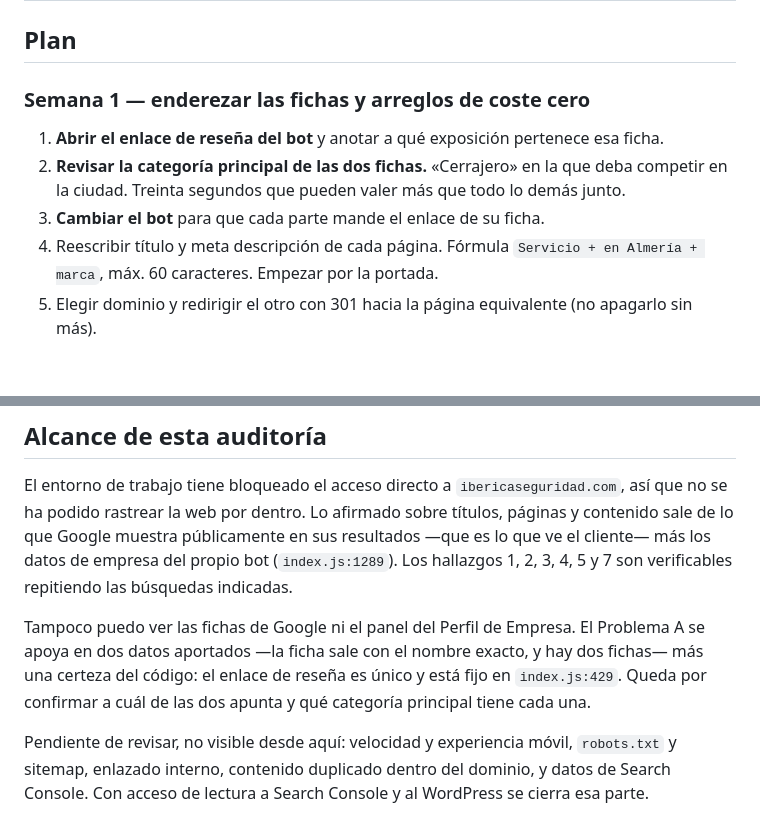
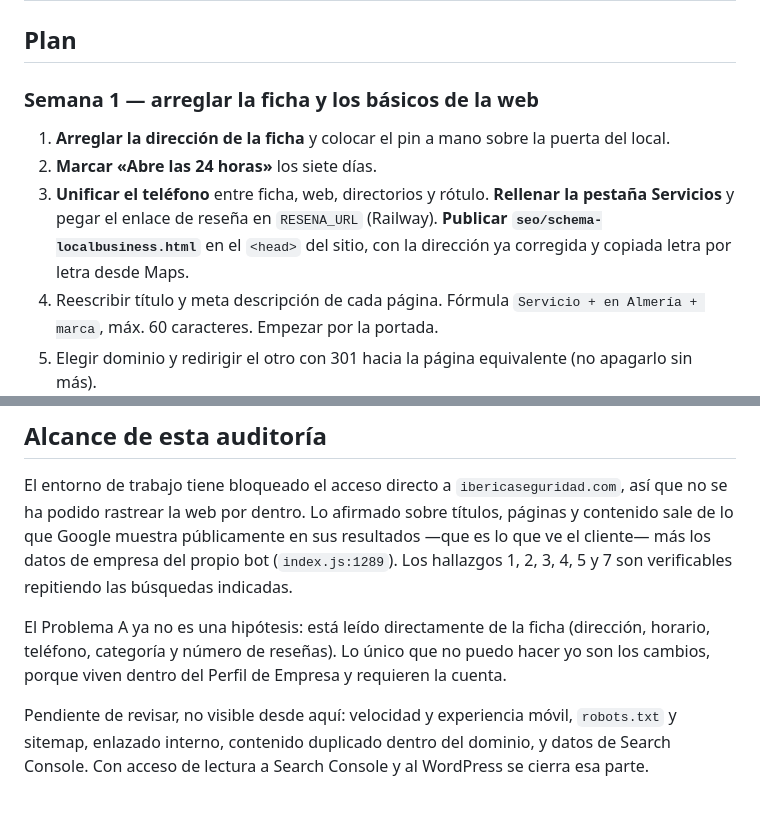
Before and after one commit to Iberica22/Iberica-BOT, a Markdown page: PLAN-SEO.md, 2 parts joined by grey strips. Rendered like a GitHub page; blank space fills up the shorter version.

```diff
--- a/PLAN-SEO.md
+++ b/PLAN-SEO.md
@@ -154,11 +157,13 @@ Una página por búsqueda; nunca dos páginas peleando por el mismo término.
 
 ## Plan
 
-### Semana 1 — enderezar las fichas y arreglos de coste cero
-1. **Abrir el enlace de reseña del bot** y anotar a qué exposición pertenece esa ficha.
-2. **Revisar la categoría principal de las dos fichas.** «Cerrajero» en la que deba competir en
-   la ciudad. Treinta segundos que pueden valer más que todo lo demás junto.
-3. **Cambiar el bot** para que cada parte mande el enlace de su ficha.
+### Semana 1 — arreglar la ficha y los básicos de la web
+1. **Arreglar la dirección de la ficha** y colocar el pin a mano sobre la puerta del local.
+2. **Marcar «Abre las 24 horas»** los siete días.
+3. **Unificar el teléfono** entre ficha, web, directorios y rótulo. **Rellenar la pestaña
+   Servicios** y pegar el enlace de reseña en `RESENA_URL` (Railway). **Publicar
+   `seo/schema-localbusiness.html`** en el `<head>` del sitio, con la dirección ya corregida y
+   copiada letra por letra desde Maps.
 4. Reescribir título y meta descripción de cada página. Fórmula `Servicio + en Almería + marca`, máx. 60 caracteres. Empezar por la portada.
 5. Elegir dominio y redirigir el otro con 301 hacia la página equivalente (no apagarlo sin más).
 6. Unificar NAP: escribir nombre, dirección y teléfono de cada exposición en un documento y copiarlos literalmente en Google, Bing Places, Apple Maps y todos los directorios.
@@ -186,10 +191,9 @@ sale de lo que Google muestra públicamente en sus resultados —que es lo que v
 más los datos de empresa del propio bot (`index.js:1289`). Los hallazgos 1, 2, 3, 4, 5 y 7
 son verificables repitiendo las búsquedas indicadas.
 
-Tampoco puedo ver las fichas de Google ni el panel del Perfil de Empresa. El Problema A se
-apoya en dos datos aportados —la ficha sale con el nombre exacto, y hay dos fichas— más una
-certeza del código: el enlace de reseña es único y está fijo en `index.js:429`. Queda por
-confirmar a cuál de las dos apunta y qué categoría principal tiene cada una.
+El Problema A ya no es una hipótesis: está leído directamente de la ficha (dirección, horario,
+teléfono, categoría y número de reseñas). Lo único que no puedo hacer yo son los cambios, porque
+viven dentro del Perfil de Empresa y requieren la cuenta.
 
 Pendiente de revisar, no visible desde aquí: velocidad y experiencia móvil, `robots.txt` y
 sitemap, enlazado interno, contenido duplicado dentro del dominio, y datos de Search Console.
```
Also changed, not shown: other parts of PLAN-SEO.md (+52 -49 lines).
